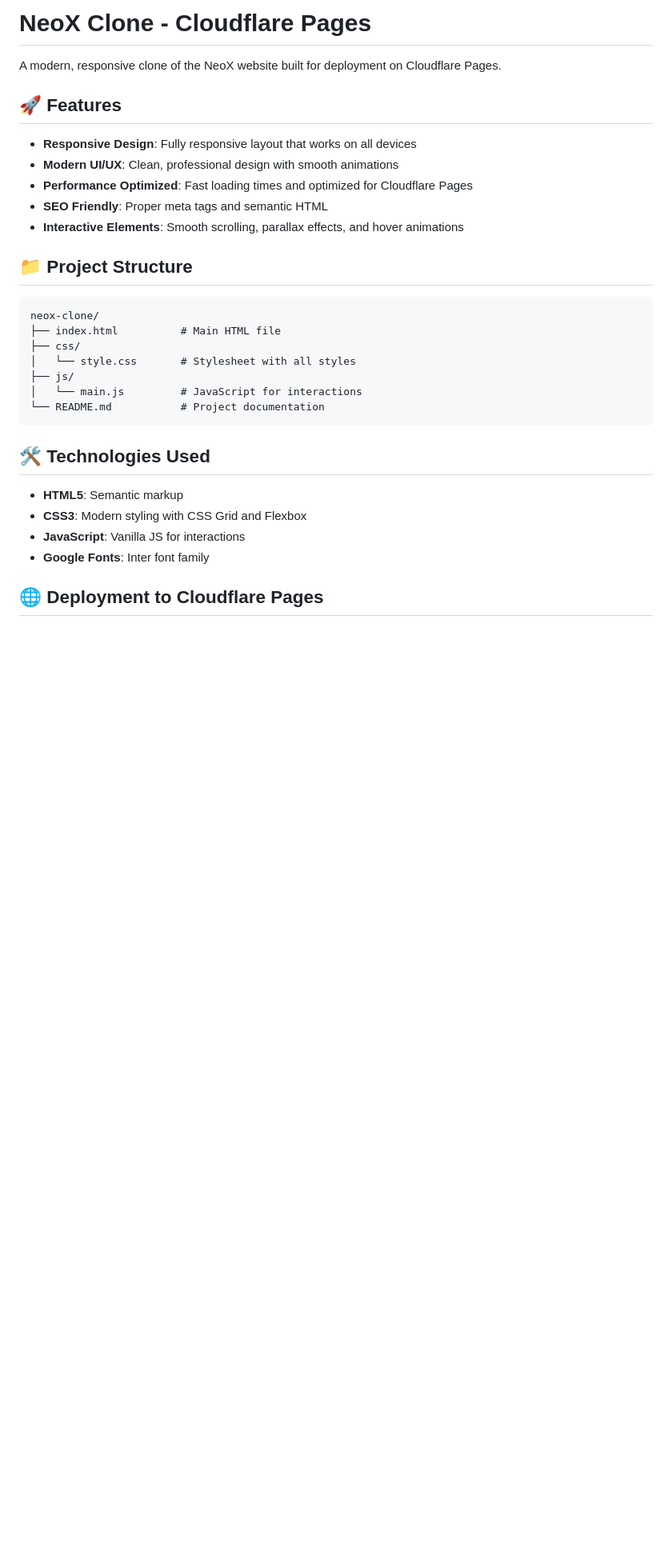
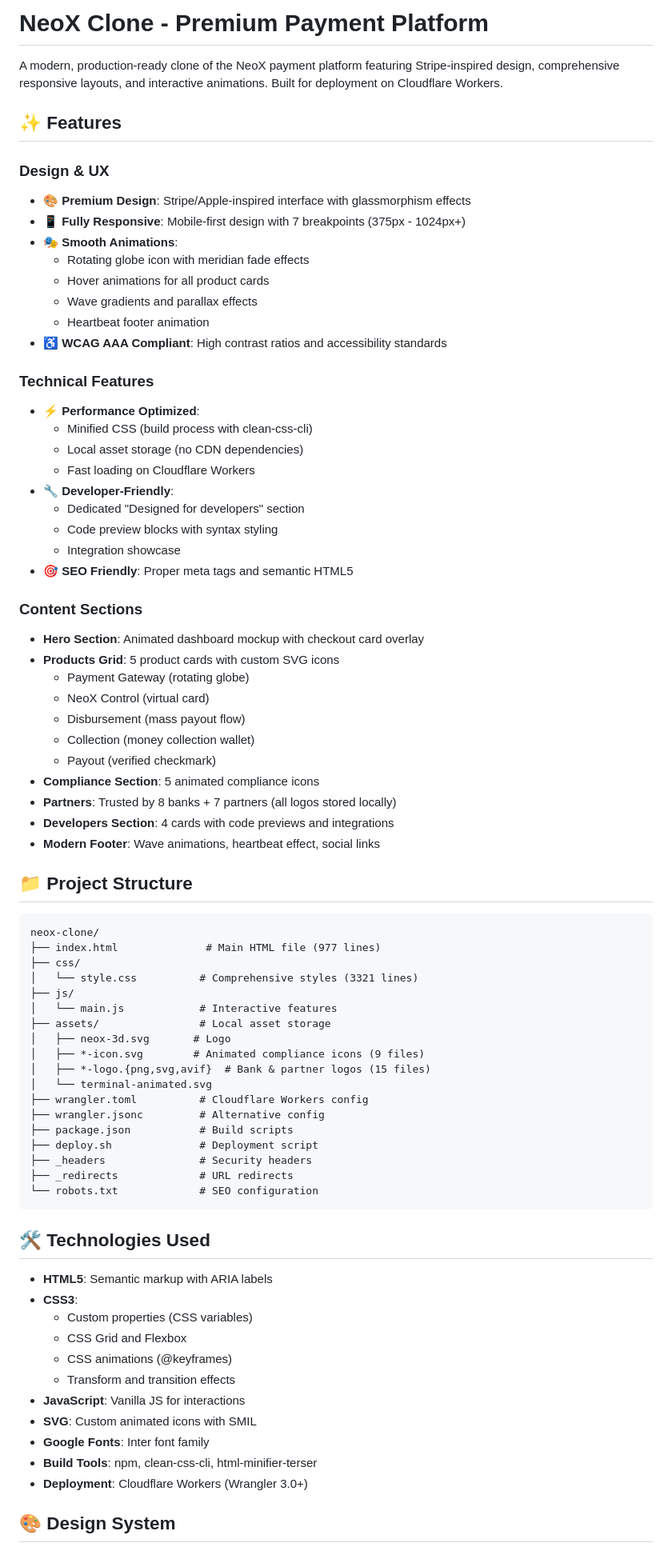
Before and after one commit to dajneem23/neox-clone, a Markdown page: README.md, the part around one of its changes. Shown at 80% size. Drawn GitHub-style; blank space fills up the shorter version.

Commit message:
feat: Revise README.md to reflect updated features, design elements, and project structure for the NeoX Clone

````diff
--- a/README.md
+++ b/README.md
@@ -1,33 +1,82 @@
-# NeoX Clone - Cloudflare Pages
+# NeoX Clone - Premium Payment Platform
 
-A modern, responsive clone of the NeoX website built for deployment on Cloudflare Pages.
+A modern, production-ready clone of the NeoX payment platform featuring Stripe-inspired design, comprehensive responsive layouts, and interactive animations. Built for deployment on Cloudflare Workers.
 
-## 🚀 Features
+## ✨ Features
 
-- **Responsive Design**: Fully responsive layout that works on all devices
-- **Modern UI/UX**: Clean, professional design with smooth animations
-- **Performance Optimized**: Fast loading times and optimized for Cloudflare Pages
-- **SEO Friendly**: Proper meta tags and semantic HTML
-- **Interactive Elements**: Smooth scrolling, parallax effects, and hover animations
+### Design & UX
+
+- **🎨 Premium Design**: Stripe/Apple-inspired interface with glassmorphism effects
+- **📱 Fully Responsive**: Mobile-first design with 7 breakpoints (375px - 1024px+)
+- **🎭 Smooth Animations**:
+  - Rotating globe icon with meridian fade effects
+  - Hover animations for all product cards
+  - Wave gradients and parallax effects
+  - Heartbeat footer animation
+- **♿ WCAG AAA Compliant**: High contrast ratios and accessibility standards
+
+### Technical Features
+
+- **⚡ Performance Optimized**:
+  - Minified CSS (build process with clean-css-cli)
+  - Local asset storage (no CDN dependencies)
+  - Fast loading on Cloudflare Workers
+- **🔧 Developer-Friendly**:
+  - Dedicated "Designed for developers" section
+  - Code preview blocks with syntax styling
+  - Integration showcase
+- **🎯 SEO Friendly**: Proper meta tags and semantic HTML5
+
+### Content Sections
+
+- **Hero Section**: Animated dashboard mockup with checkout card overlay
+- **Products Grid**: 5 product cards with custom SVG icons
+  - Payment Gateway (rotating globe)
+  - NeoX Control (virtual card)
+  - Disbursement (mass payout flow)
+  - Collection (money collection wallet)
+  - Payout (verified checkmark)
+- **Compliance Section**: 5 animated compliance icons
+- **Partners**: Trusted by 8 banks + 7 partners (all logos stored locally)
+- **Developers Section**: 4 cards with code previews and integrations
+- **Modern Footer**: Wave animations, heartbeat effect, social links
 
 ## 📁 Project Structure
 
 ```
 neox-clone/
-├── index.html          # Main HTML file
+├── index.html              # Main HTML file (977 lines)
 ├── css/
-│   └── style.css       # Stylesheet with all styles
+│   └── style.css          # Comprehensive styles (3321 lines)
 ├── js/
-│   └── main.js         # JavaScript for interactions
-└── README.md           # Project documentation
+│   └── main.js            # Interactive features
+├── assets/                # Local asset storage
+│   ├── neox-3d.svg       # Logo
+│   ├── *-icon.svg        # Animated compliance icons (9 files)
+│   ├── *-logo.{png,svg,avif}  # Bank & partner logos (15 files)
+│   └── terminal-animated.svg
+├── wrangler.toml          # Cloudflare Workers config
+├── wrangler.jsonc         # Alternative config
+├── package.json           # Build scripts
+├── deploy.sh              # Deployment script
+├── _headers               # Security headers
+├── _redirects             # URL redirects
+└── robots.txt             # SEO configuration
 ```
 
 ## 🛠️ Technologies Used
 
-- **HTML5**: Semantic markup
-- **CSS3**: Modern styling with CSS Grid and Flexbox
+- **HTML5**: Semantic markup with ARIA labels
+- **CSS3**:
+  - Custom properties (CSS variables)
+  - CSS Grid and Flexbox
+  - CSS animations (@keyframes)
+  - Transform and transition effects
 - **JavaScript**: Vanilla JS for interactions
+- **SVG**: Custom animated icons with SMIL
 - **Google Fonts**: Inter font family
+- **Build Tools**: npm, clean-css-cli, html-minifier-terser
+- **Deployment**: Cloudflare Workers (Wrangler 3.0+)
 
-## 🌐 Deployment to Cloudflare Pages
+## 🎨 Design System
 
````
Also changed, not shown: other parts of README.md (+175 -73 lines).
